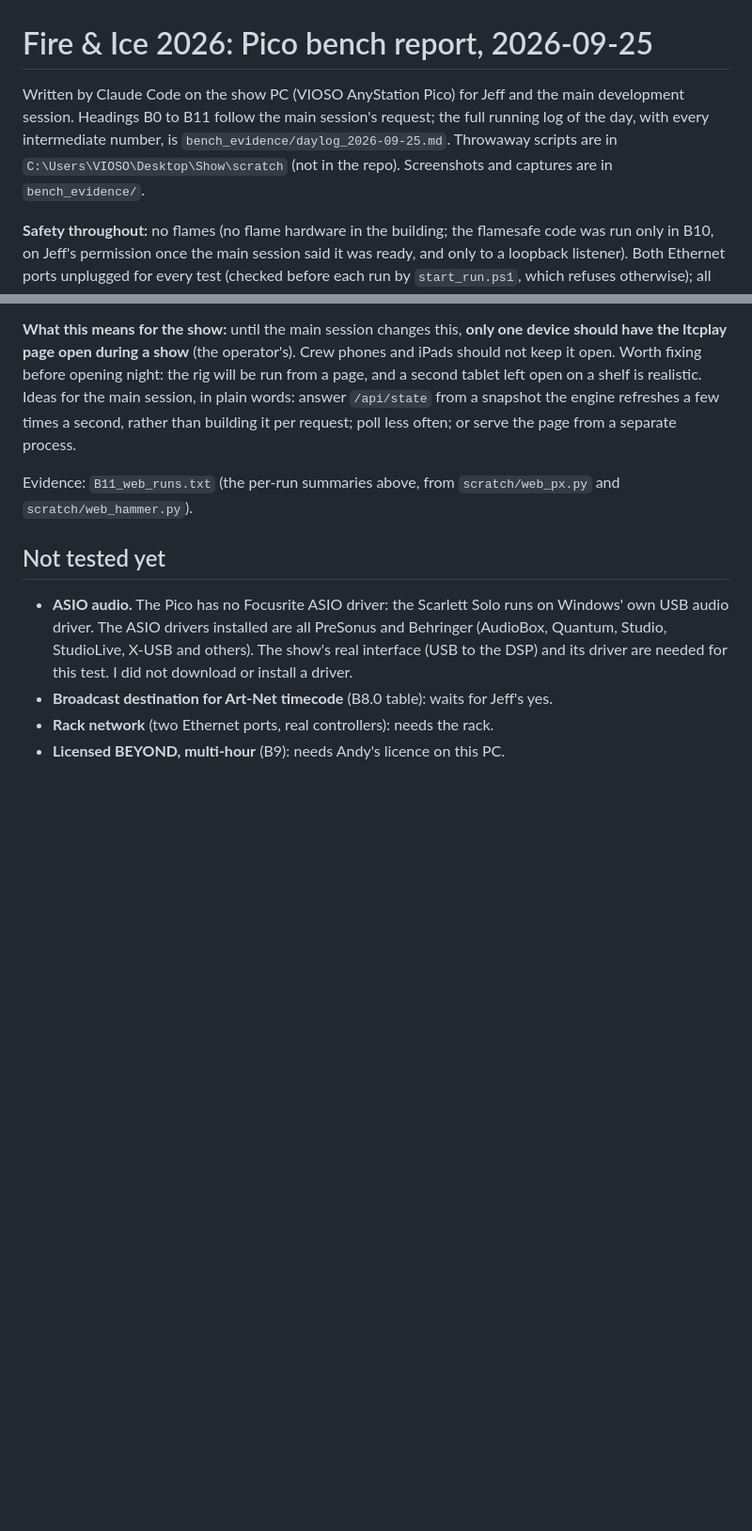
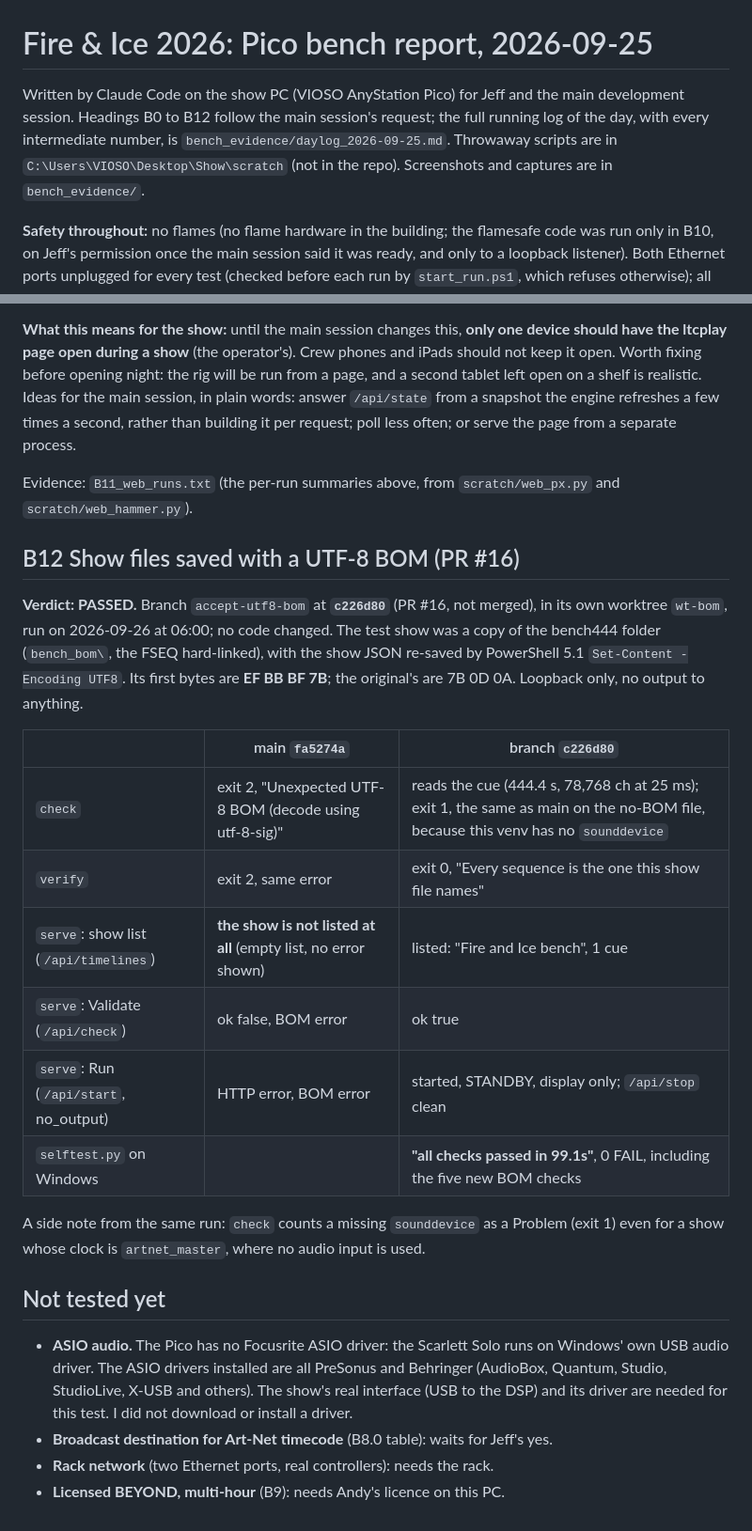
Before and after one commit to jholmes09/LTCPlay, a Markdown page: bench/bench_report_2026-09-25.md, 2 parts joined by grey strips. Shown at 94% size. GitHub-like rendering; blank space fills up the shorter version.

Commit message:
bench: B12 UTF-8 BOM show files, accept-utf8-bom c226d80 (PR #16)
Co-Authored-By: Claude Opus 5.5 <noreply@anthropic.com>

```diff
--- a/bench/bench_report_2026-09-25.md
+++ b/bench/bench_report_2026-09-25.md
@@ -1,6 +1,6 @@
 # Fire & Ice 2026: Pico bench report, 2026-09-25
 
-Written by Claude Code on the show PC (VIOSO AnyStation Pico) for Jeff and the main development session. Headings B0 to B11 follow the main session's request; the full running log of the day, with every intermediate number, is `bench_evidence/daylog_2026-09-25.md`. Throwaway scripts are in `C:\Users\VIOSO\Desktop\Show\scratch` (not in the repo). Screenshots and captures are in `bench_evidence/`.
+Written by Claude Code on the show PC (VIOSO AnyStation Pico) for Jeff and the main development session. Headings B0 to B12 follow the main session's request; the full running log of the day, with every intermediate number, is `bench_evidence/daylog_2026-09-25.md`. Throwaway scripts are in `C:\Users\VIOSO\Desktop\Show\scratch` (not in the repo). Screenshots and captures are in `bench_evidence/`.
 
 **Safety throughout:** no flames (no flame hardware in the building; the flamesafe code was run only in B10, on Jeff's permission once the main session said it was ready, and only to a loopback listener). Both Ethernet ports unplugged for every test (checked before each run by `start_run.ps1`, which refuses otherwise); all show traffic went to 127.0.0.1 or 127.0.0.2. Audio went to Jeff's headphones or a Focusrite Scarlett Solo with nothing connected to the amps.
 
@@ -378,6 +379,22 @@ The page itself polls `/api/state` about 4 times a second, and `/api/log?n=40` a
 
 Evidence: `B11_web_runs.txt` (the per-run summaries above, from `scratch/web_px.py` and `scratch/web_hammer.py`).
 
+
+## B12 Show files saved with a UTF-8 BOM (PR #16)
+
+**Verdict: PASSED.** Branch `accept-utf8-bom` at **`c226d80`** (PR #16, not merged), in its own worktree `wt-bom`, run on 2026-09-26 at 06:00; no code changed. The test show was a copy of the bench444 folder (`bench_bom\`, the FSEQ hard-linked), with the show JSON re-saved by PowerShell 5.1 `Set-Content -Encoding UTF8`. Its first bytes are **EF BB BF 7B**; the original's are 7B 0D 0A. Loopback only, no output to anything.
+
+| | main `fa5274a` | branch `c226d80` |
+|---|---|---|
+| `check` | exit 2, "Unexpected UTF-8 BOM (decode using utf-8-sig)" | reads the cue (444.4 s, 78,768 ch at 25 ms); exit 1, the same as main on the no-BOM file, because this venv has no `sounddevice` |
+| `verify` | exit 2, same error | exit 0, "Every sequence is the one this show file names" |
+| `serve`: show list (`/api/timelines`) | **the show is not listed at all** (empty list, no error shown) | listed: "Fire and Ice bench", 1 cue |
+| `serve`: Validate (`/api/check`) | ok false, BOM error | ok true |
+| `serve`: Run (`/api/start`, no_output) | HTTP error, BOM error | started, STANDBY, display only; `/api/stop` clean |
+| `selftest.py` on Windows | | **"all checks passed in 99.1s"**, 0 FAIL, including the five new BOM checks |
+
+A side note from the same run: `check` counts a missing `sounddevice` as a Problem (exit 1) even for a show whose clock is `artnet_master`, where no audio input is used.
+
 ## Not tested yet
 
 - **ASIO audio.** The Pico has no Focusrite ASIO driver: the Scarlett Solo runs on Windows' own USB audio driver. The ASIO drivers installed are all PreSonus and Behringer (AudioBox, Quantum, Studio, StudioLive, X-USB and others). The show's real interface (USB to the DSP) and its driver are needed for this test. I did not download or install a driver.
```
Also changed, not shown: other parts of bench/bench_report_2026-09-25.md (+1 -0 lines).
